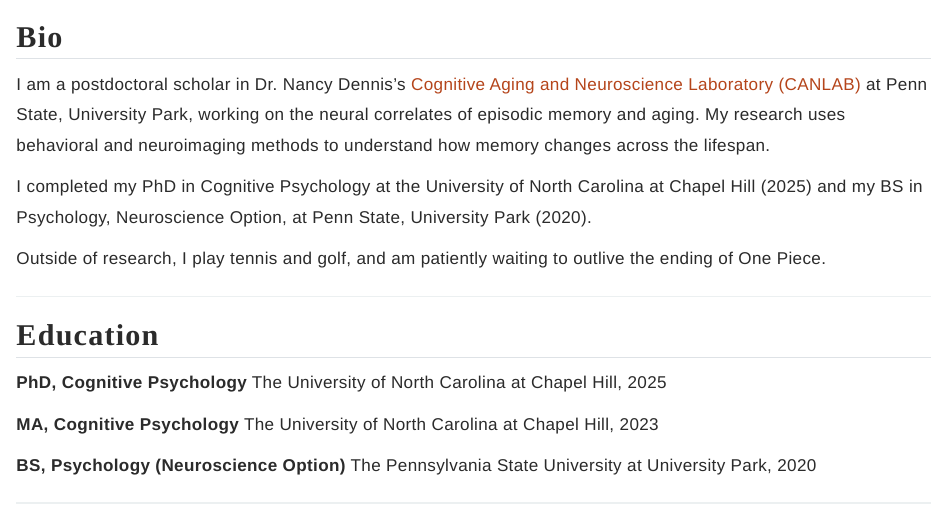
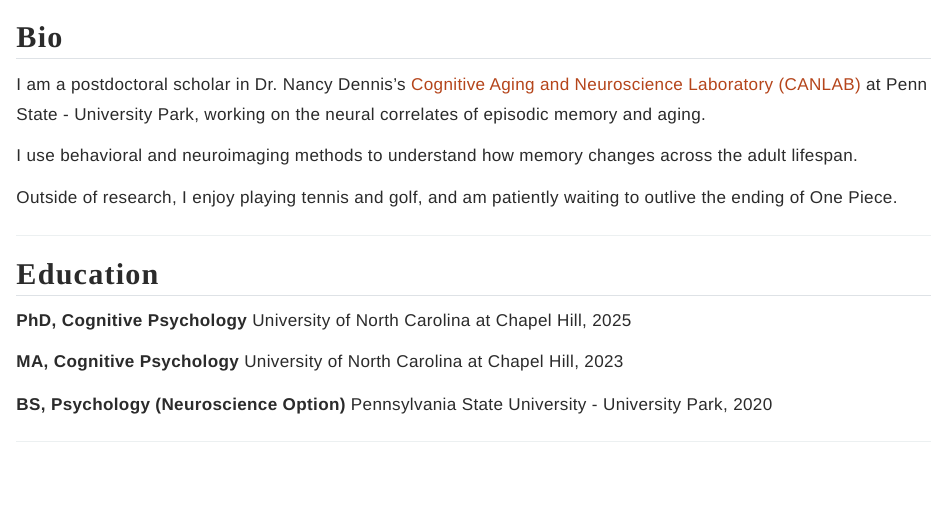
Before and after one commit to msungseo/msungseo.github.io, a Quarto document (about.qmd): the page in a window 1100 px wide, from its top. Rendered offline with R 4.5, knitr and Pandoc in place of Quarto, with nearby package versions.

Commit message:
change edu

```diff
--- a/about.qmd
+++ b/about.qmd
@@ -4,24 +4,24 @@ title: ""
 
 ## Bio
 
-I am a postdoctoral scholar in Dr. Nancy Dennis's [Cognitive Aging and Neuroscience Laboratory (CANLAB)](https://canlab.la.psu.edu/) at Penn State, University Park, working on the neural correlates of episodic memory and aging. My research uses behavioral and neuroimaging methods to understand how memory changes across the lifespan.
+I am a postdoctoral scholar in Dr. Nancy Dennis's [Cognitive Aging and Neuroscience Laboratory (CANLAB)](https://canlab.la.psu.edu/) at Penn State - University Park, working on the neural correlates of episodic memory and aging.
 
-I completed my PhD in Cognitive Psychology at the University of North Carolina at Chapel Hill (2025) and my BS in Psychology, Neuroscience Option, at Penn State, University Park (2020).
+I use behavioral and neuroimaging methods to understand how memory changes across the adult lifespan.
 
-Outside of research, I play tennis and golf, and am patiently waiting to outlive the ending of One Piece.
+Outside of research, I enjoy playing tennis and golf, and am patiently waiting to outlive the ending of One Piece.
 
 ---
 
 ## Education
 
 **PhD, Cognitive Psychology**
-The University of North Carolina at Chapel Hill, 2025
+University of North Carolina at Chapel Hill, 2025
 
 **MA, Cognitive Psychology**
-The University of North Carolina at Chapel Hill, 2023
+University of North Carolina at Chapel Hill, 2023
 
 **BS, Psychology (Neuroscience Option)**
-The Pennsylvania State University at University Park, 2020
+Pennsylvania State University - University Park, 2020
 
 ---
 
```
Also changed, not shown: docs/search.json, img/papers/fig_PRISMA_chart.pdf (added), 2 other files.
